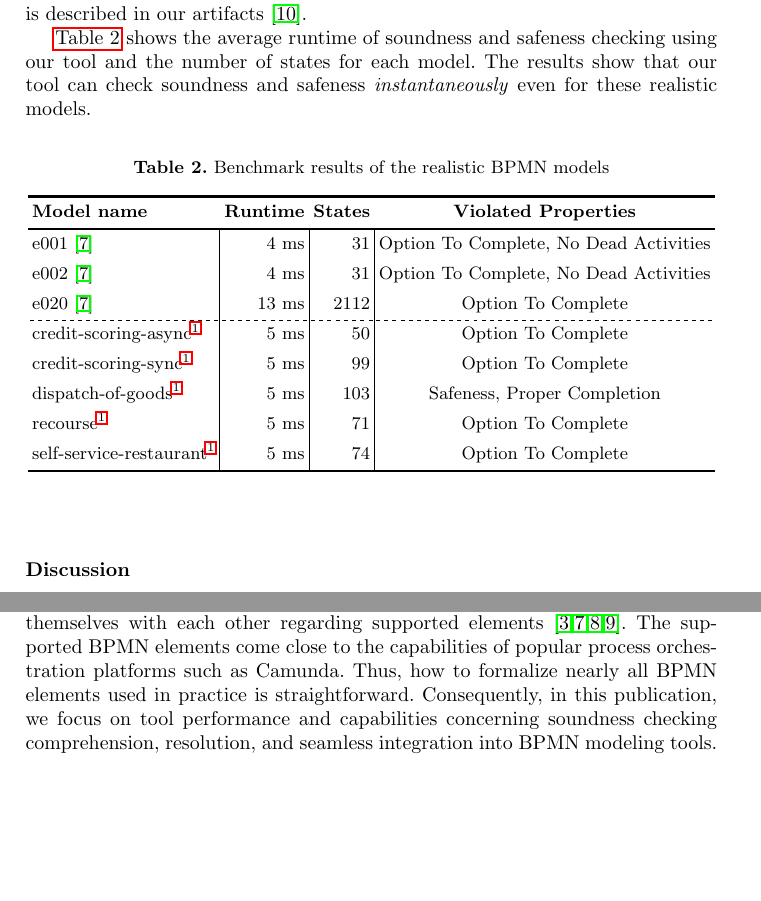
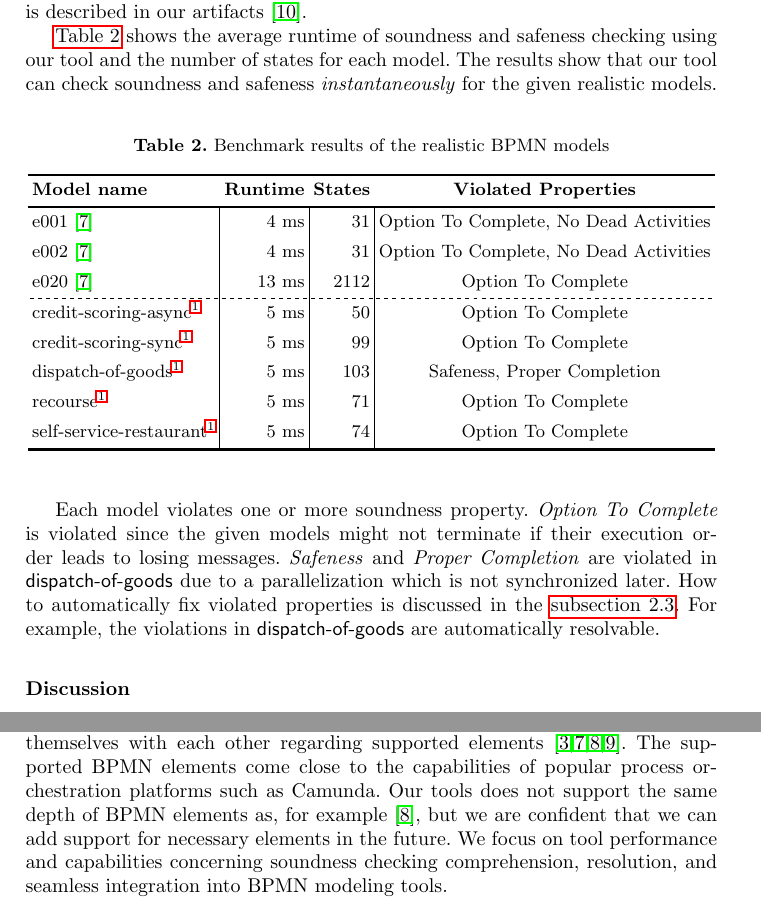
Before and after one commit to timKraeuter/BPM-2024-Extended, a LaTeX thesis (main.tex): two parts of pages 5 and 13 of 15, joined at a grey line, cut so that both start at the same text, the shorter picture padded with empty space. Compiled offline with pdfLaTeX.

Commit message:
Minor additions

```diff
--- a/main.tex
+++ b/main.tex
@@ -223,7 +223,7 @@ We apply our tool to eight realistic models, where three models (e001, e002, e02
 We had to slightly adapt the Camunda models such that they can be executed standalone, which is described in our artifacts~\cite{noauthorgivenBPM2024Artifacts2024}.
 
 \autoref{tab:realistic-models-benchmark} shows the average runtime of soundness and safeness checking using our tool and the number of states for each model.
-The results show that our tool can check soundness and safeness \textit{instantaneously} even for these realistic models.
+The results show that our tool can check soundness and safeness \textit{instantaneously} for the given realistic models.
 
 % Maybe make the camunda thing a real citation.
 \begin{table}
@@ -250,6 +250,12 @@ The results show that our tool can check soundness and safeness \textit{instanta
 		self-service-restaurant\footref{footnote:camundaResearch} & 5 ms & 74 & Option To Complete \\
 	\end{tblr}
 \end{table}
+
+Each model violates one or more soundness property.
+\textit{Option To Complete} is violated since the given models might not terminate if their execution order leads to losing messages.
+\textit{Safeness} and \textit{Proper Completion} are violated in \textsf{dispatch-of-goods} due to a parallelization which is not synchronized later.
+How to automatically fix violated properties is discussed in the \autoref{subsec:fixable-checking}.
+For example, the violations in \textsf{dispatch-of-goods} are automatically resolvable.
 
 \subsubsection{Discussion}
 % Summarize and discuss further points
@@ -510,8 +521,8 @@ Nevertheless, one must always be sure that such optimizations do not compromise
 Most related work focuses on the BPMN formalization which allows for soundness and safeness checking.
 Thus, these approaches show how different BPMN elements can be formalized and compare themselves with each other regarding supported elements~\cite{corradiniFormalApproachAnalysis2021,houhouFirstOrderLogicVerification2022,krauterFormalizationAnalysisBPMN2023,krauterHigherorderTransformationApproach2023}.
 The supported BPMN elements come close to the capabilities of popular process orchestration platforms such as Camunda.
-Thus, how to formalize nearly all BPMN elements used in practice is straightforward.
-Consequently, in this publication, we focus on tool performance and capabilities concerning soundness checking comprehension, resolution, and seamless integration into BPMN modeling tools.
+Our tools does not support the same depth of BPMN elements as, for example~\cite{krauterFormalizationAnalysisBPMN2023}, but we are confident that we can add support for necessary elements in the future.
+We focus on tool performance and capabilities concerning soundness checking comprehension, resolution, and seamless integration into BPMN modeling tools.
 
 \textbf{Tool performance:}
 Comparing tool performance without standardized benchmarks and a reproducible environment is challenging.
```
Also changed, not shown: main.tex (11 more changed lines).
